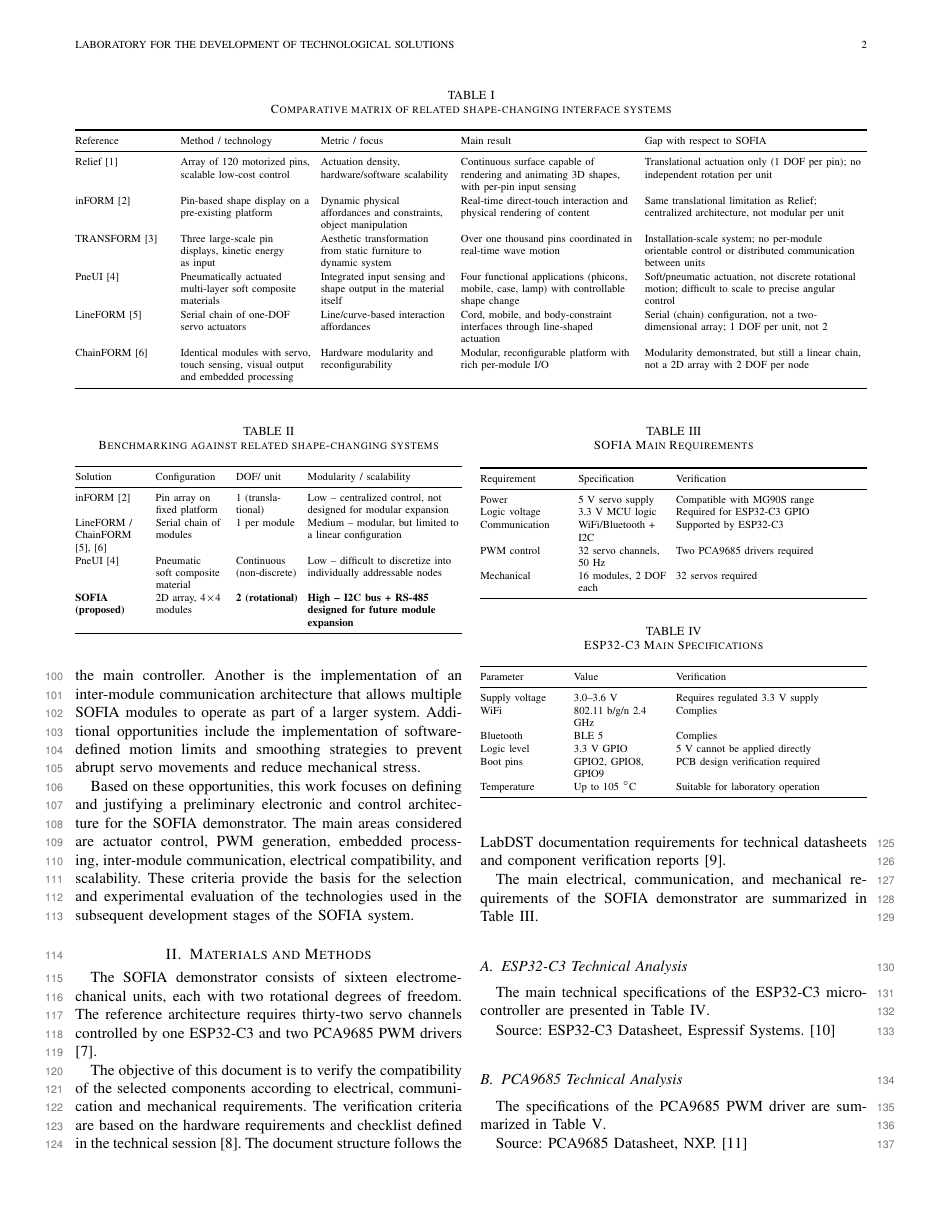
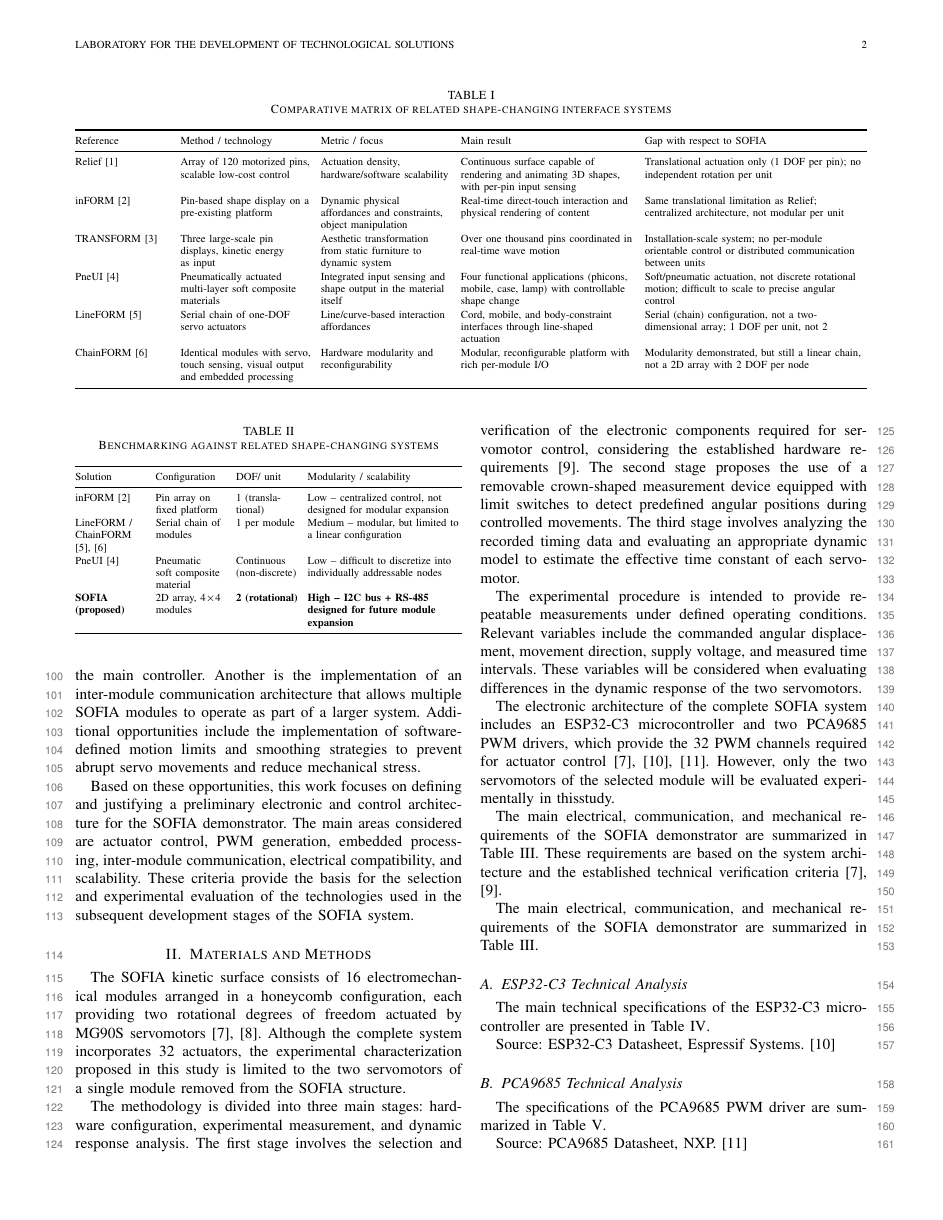
Before and after one commit to ale-guevarav/SOFIA, a LaTeX paper (Paper-Latex/Equipo 3 - primer corte/Equipo 3 - primer corte.tex): page 2 of 4. Compiled offline with pdfLaTeX; a missing font is replaced by an installed copy or a similar font; a LaTeX package or settings file that is missing is left out.

Commit message:
Corrección 1.5, 2.1, 2.2

```diff
--- a/Paper-Latex/Equipo 3 - primer corte/Equipo 3 - primer corte.tex
+++ b/Paper-Latex/Equipo 3 - primer corte/Equipo 3 - primer corte.tex
@@ -265,21 +236,22 @@
 	experimental evaluation of the technologies used in the subsequent development
 	stages of the SOFIA system.
 
+
 	\section{Materials and Methods}
 	\label{sec:methods}
 
-	\linelabel{ln:mm}The SOFIA demonstrator consists of sixteen electromechanical units,
-	each with two rotational degrees of freedom. The reference architecture
-	requires thirty-two servo channels controlled by one ESP32-C3 and two
-	PCA9685 PWM drivers \cite{sofia_architecture}.
+	The SOFIA kinetic surface consists of 16 electromechanical modules arranged in a honeycomb configuration, each providing two rotational degrees of freedom actuated by MG90S servomotors \cite{sofia_architecture,mg90s}. Although the complete system incorporates 32 actuators, the experimental characterization proposed in this study is limited to the two servomotors of a single module removed from the SOFIA structure.
 
-	\linelabel{ln:mm-doc}The objective of this document is to verify the compatibility of the
-	selected components according to electrical, communication and
-	mechanical requirements.
-	The verification criteria are based on the hardware requirements and
-	checklist defined in the technical session \cite{technical_session}.
-	\linelabel{ln:mm-labdst}The document structure follows the LabDST documentation requirements for
-	technical datasheets and component verification reports \cite{labdst_deliverables}.
+	The methodology is divided into three main stages: hardware configuration, experimental measurement, and dynamic response analysis. The first stage involves the selection and verification of the electronic components required for servomotor control, considering the established hardware requirements \cite{technical_session}. The second stage proposes the use of a removable crown-shaped measurement device equipped with limit switches to detect predefined angular positions during controlled movements. The third stage involves analyzing the recorded timing data and evaluating an appropriate dynamic model to estimate the effective time constant of each servomotor.
+
+	The experimental procedure is intended to provide repeatable measurements under defined operating conditions. Relevant variables include the commanded angular displacement, movement direction, supply voltage, and measured time intervals.
+	These variables will be considered when evaluating differences in the dynamic response of the two servomotors.
+
+	The electronic architecture of the complete SOFIA system includes an ESP32-C3 microcontroller and two PCA9685 PWM drivers, which provide the 32 PWM channels required for actuator control \cite{sofia_architecture,esp32c3,pca9685}.
+	However, only the two servomotors of the selected module will be evaluated experimentally in thisstudy.
+
+	The main electrical, communication, and mechanical requirements of the SOFIA demonstrator are summarized in Table~\ref{tab:sofia_requirements}. These requirements are based on the system architecture and the established technical verification criteria \cite{sofia_architecture,technical_session}.
+
 
 
 	The main electrical, communication, and mechanical
```
Also changed, not shown: Paper-Latex/Equipo 3 - primer corte/Equipo 3 - primer corte.pdf, Paper-Latex/Equipo 3 - primer corte/Equipo 3 - primer corte.tex (35 more changed lines), 3 other files.
